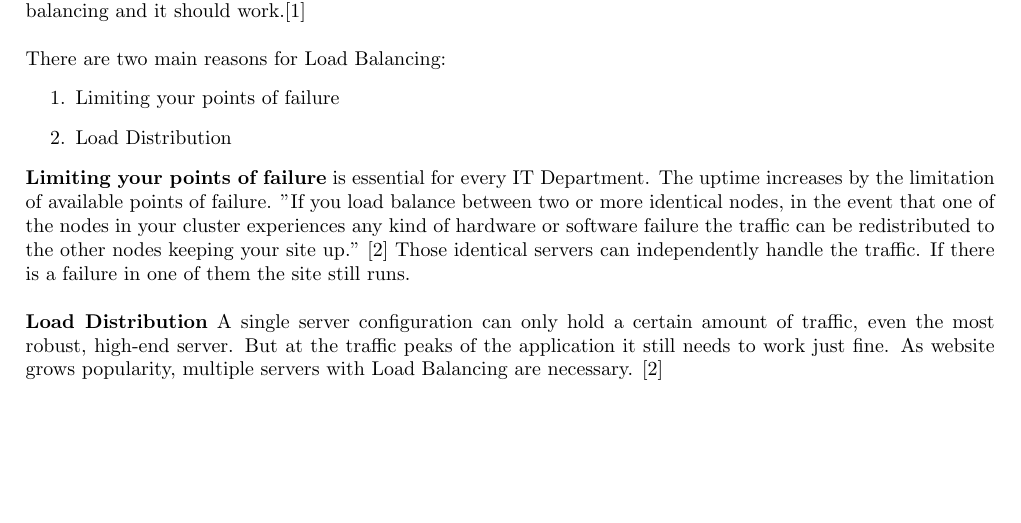
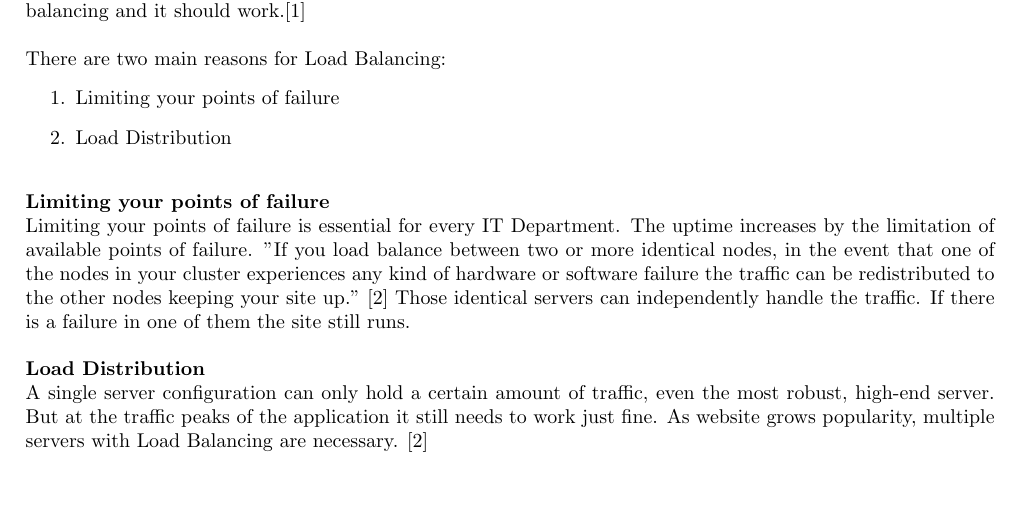
Before and after one commit to mhaidn-tgm/LoadBalancing, a LaTeX document (doc/Loadbalancing_Haidn_Schrack.tex): part of page 3 of 13 before the commit and part of page 3 of 14 after it, cut so that both start at the same text, the shorter picture padded with empty space. Compiled offline with pdfLaTeX.

Commit message:
Document Layout

```diff
--- a/doc/Loadbalancing_Haidn_Schrack.tex
+++ b/doc/Loadbalancing_Haidn_Schrack.tex
@@ -61,9 +61,11 @@ right  = 2.00cm]{geometry}
 	\begin{enumerate}
 		\item Limiting your points of failure
 		\item Load Distribution
+		\\
 	\end{enumerate}
-	\textbf{Limiting your points of failure} is essential for every IT Department. The uptime increases by the limitation of available points of failure. "If you load balance between two or more identical nodes, in the event that one of the nodes in your cluster experiences any kind of hardware or software failure the traffic can be redistributed to the other nodes keeping your site up." \cite{liquidweb} Those identical servers can independently handle the traffic. If there is a failure in one of them the site still runs.
+	\textbf{Limiting your points of failure}\\
+	Limiting your points of failure is essential for every IT Department. The uptime increases by the limitation of available points of failure. "If you load balance between two or more identical nodes, in the event that one of the nodes in your cluster experiences any kind of hardware or software failure the traffic can be redistributed to the other nodes keeping your site up." \cite{liquidweb} Those identical servers can independently handle the traffic. If there is a failure in one of them the site still runs.
 	\\\\
-	\textbf{Load Distribution}
+	\textbf{Load Distribution}\\
 	A single server configuration can only hold a certain amount of traffic, even the most robust, high-end server. But at the traffic peaks of the application it still needs to work just fine. As website grows popularity, multiple servers with Load Balancing are necessary. \cite{liquidweb}
 
@@ -70,5 +73,6 @@ right  = 2.00cm]{geometry}
 	\subsection{Use Cases and Examples}
 	This section should pick up the significant points from the "Needs and Goals" and bring them in a relation with specific, real examples.
+
 	\subsection{Applications}
 	%An overview about the common used applications %for load distribution.
 	With the rise of the Internet, the network becomes very important. "As the Internet connects the world and the Intranet becomes the operational backbone for businesses, the IT infrastructure can be thought of as two types of equipment: computer that function as a client and/or a server, and switches/routers that connect the computers"\cite{lb_SFC} \\
```
Also changed, not shown: doc/Loadbalancing_Haidn_Schrack.pdf, doc/Loadbalancing_Haidn_Schrack.tex (3 more changed lines).
